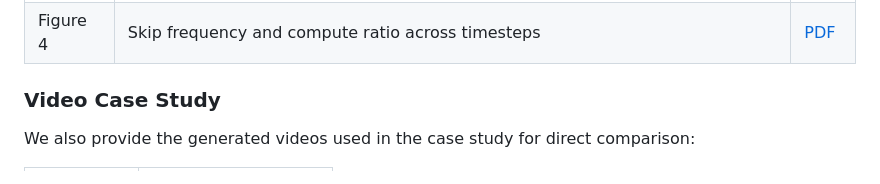
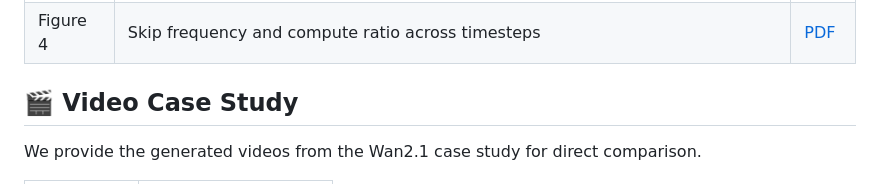
Before and after one commit to HelloZicky/NaviCache, a Markdown page: README.md, the part around one of its changes. Rendered like a GitHub page.

```diff
--- a/README.md
+++ b/README.md
@@ -33,7 +33,7 @@ The following paper figures are included as PDF files under [`assets/`](assets/)
 | Figure 3 | Video generation case study | [PDF](assets/exp_video_case_brief.pdf) |
 | Figure 4 | Skip frequency and compute ratio across timesteps | [PDF](assets/exp_request_freq.pdf) |
 
-### Video Case Study
+## 🎬 Video Case Study
 
-We also provide the generated videos used in the case study for direct comparison:
+We provide the generated videos from the Wan2.1 case study for direct comparison.
 
```
Also changed, not shown: other parts of README.md (+7 -7 lines).
